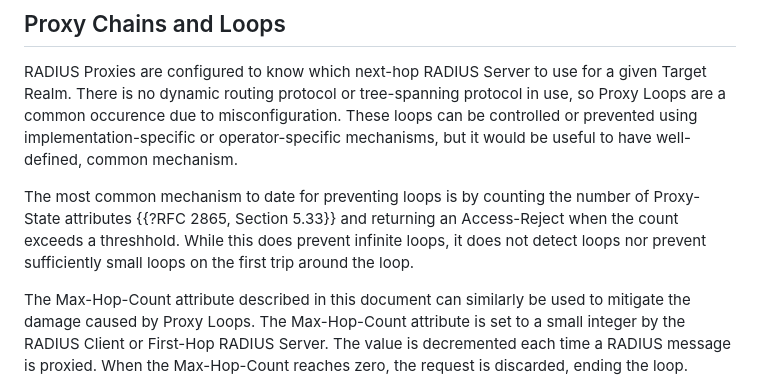
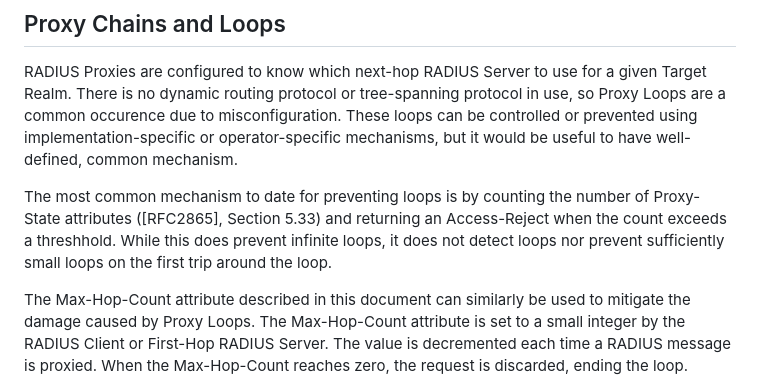
Before and after one commit to meadmaker/draft-ietf-radext-status-realm, a Markdown page: draft-ietf-radext-status-realm.md, the part around the change. GitHub-like rendering.

Commit message:
Correct references syntax

```diff
--- a/draft-ietf-radext-status-realm.md
+++ b/draft-ietf-radext-status-realm.md
@@ -158,7 +158,7 @@ Status-Realm packets allow the sender to determine the reachability and status o
 ## Proxy Chains and Loops
 RADIUS Proxies are configured to know which next-hop RADIUS Server to use for a given Target Realm. There is no dynamic routing protocol or tree-spanning protocol in use, so Proxy Loops are a common occurence due to misconfiguration. These loops can be controlled or prevented using implementation-specific or operator-specific mechanisms, but it would be useful to have well-defined, common mechanism.
 
-The most common mechanism to date for preventing loops is by counting the number of Proxy-State attributes {{?RFC 2865, Section 5.33}} and returning an Access-Reject when the count exceeds a threshhold.  While this does prevent infinite loops, it does not detect loops nor prevent sufficiently small loops on the first trip around the loop.
+The most common mechanism to date for preventing loops is by counting the number of Proxy-State attributes ([RFC2865], Section 5.33) and returning an Access-Reject when the count exceeds a threshhold.  While this does prevent infinite loops, it does not detect loops nor prevent sufficiently small loops on the first trip around the loop.
 
 The Max-Hop-Count attribute described in this document can similarly be used to mitigate the damage caused by Proxy Loops. The Max-Hop-Count attribute is set to a small integer by the RADIUS Client or First-Hop RADIUS Server. The value is decremented each time a RADIUS message is proxied. When the Max-Hop-Count reaches zero, the request is discarded, ending the loop.
 
```
